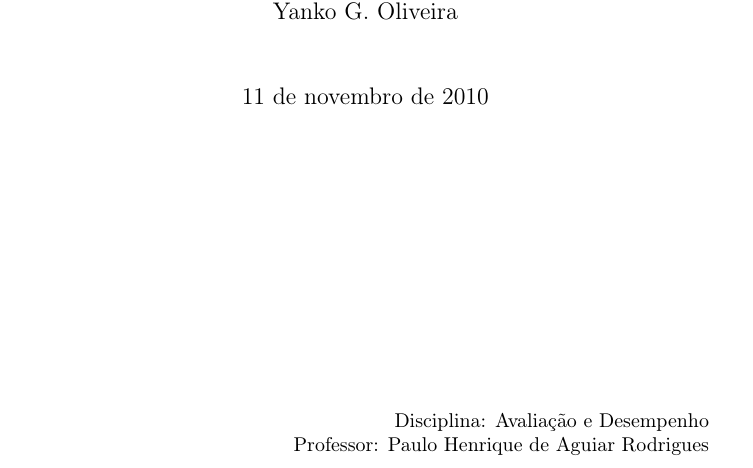
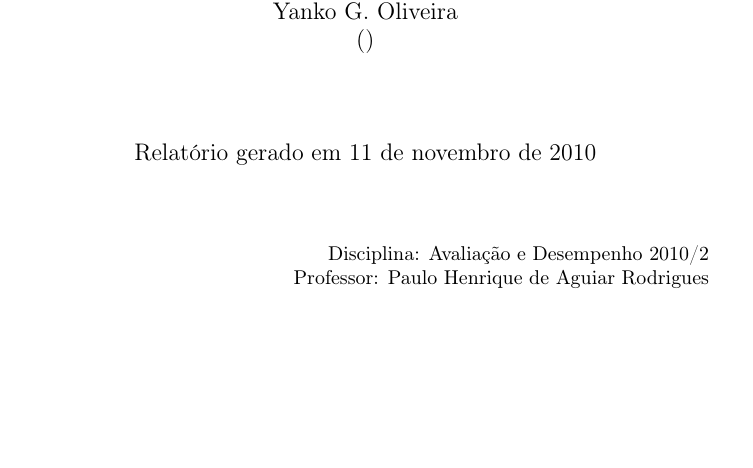
Before and after one commit to rafaelol/ad20102, a LaTeX document (relatorio/relatorio.tex): part of page 1 of 8, cut so that both start at the same text, the shorter picture padded with empty space. Compiled offline with pdfLaTeX.

Commit message:
Colocando a parte de assinatura na capa.

```diff
--- a/relatorio/relatorio.tex
+++ b/relatorio/relatorio.tex
@@ -42 +38,0 @@ Rafael O. Lopes (Implementação)\\
-Yanko G. Oliveira\\
@@ -43,7 +52,13 @@ Yanko G. Oliveira\\
+\vspace{0.5cm}
+
+\_\_\_\_\_\_\_\_\_\_\_\_\_\_\_\_\_\_\_\_\_\_\_\_\_\_\_\_\_\_\_\_\_\_\_\_\_\_\_\\
+Yanko G. Oliveira\\()\\
+
+\vspace{0.5cm}
 
 \vspace{1cm}
 
-\today
+Relatório gerado em \today
 
 \normalsize
 \end{center}
@@ -51,7 +66,7 @@ Yanko G. Oliveira\\
 \vfill
 
 \begin{flushright}
-Disciplina: Avaliação e Desempenho\\
+Disciplina: Avaliação e Desempenho 2010/2\\
 Professor: Paulo Henrique de Aguiar Rodrigues\\
 \end{flushright}
 
```
Also changed, not shown: relatorio/relatorio.tex (18 more changed lines).
